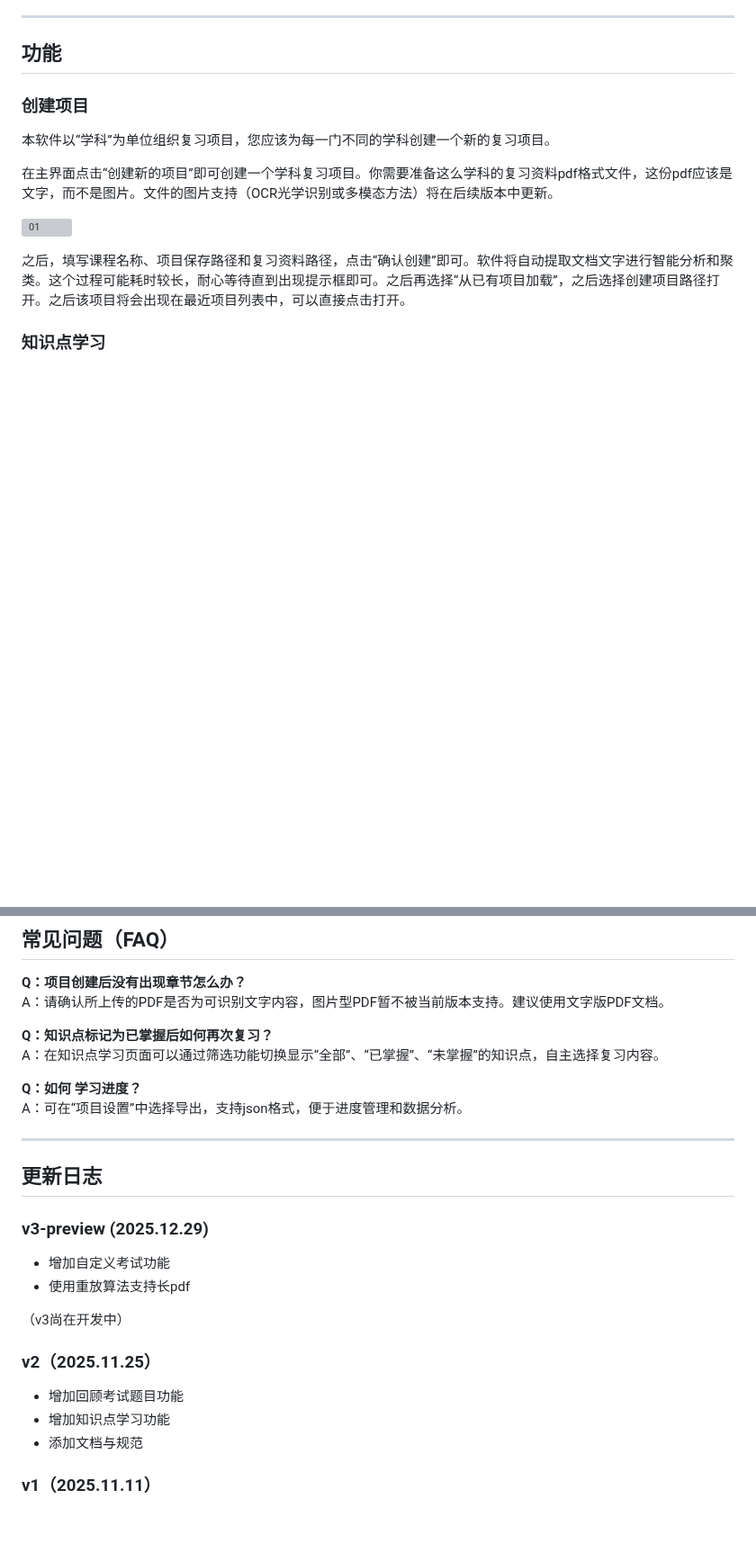
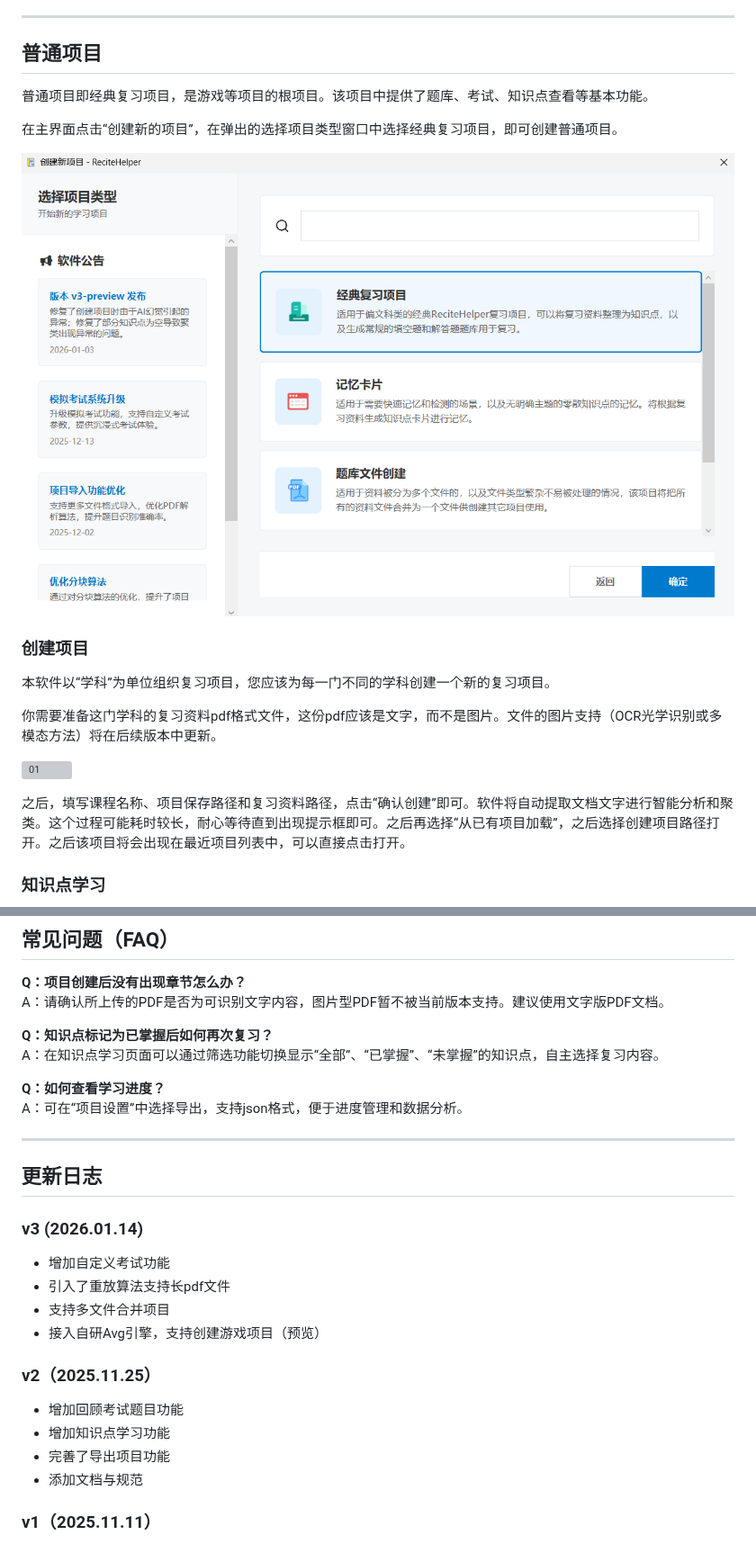
Before and after one commit to ArabidopsisDev/ReciteHelper, a Markdown page: Docs/manual-cn.md, 2 parts joined by grey strips. Shown at 90% size. Rendered like a GitHub page; pictures changed too: Docs/Resources/09-choose-classic.png (added); blank space fills up the shorter version; grey boxes are pictures that could not be loaded.

```diff
--- a/Docs/manual-cn.md
+++ b/Docs/manual-cn.md
@@ -30,11 +30,19 @@ ReciteHelper 是一款AI驱动的、旨在帮助用户高效记忆和复习知
 
 ---
 
-## 功能
+## 普通项目
+
+普通项目即经典复习项目，是游戏等项目的根项目。该项目中提供了题库、考试、知识点查看等基本功能。
+
+在主界面点击“创建新的项目”，在弹出的选择项目类型窗口中选择经典复习项目，即可创建普通项目。
+
+![09](Resources/09-choose-classic.png)
+
+
 ### 创建项目
 本软件以“学科”为单位组织复习项目，您应该为每一门不同的学科创建一个新的复习项目。
 
-在主界面点击“创建新的项目”即可创建一个学科复习项目。你需要准备这么学科的复习资料pdf格式文件，这份pdf应该是文字，而不是图片。文件的图片支持（OCR光学识别或多模态方法）将在后续版本中更新。
+你需要准备这门学科的复习资料pdf格式文件，这份pdf应该是文字，而不是图片。文件的图片支持（OCR光学识别或多模态方法）将在后续版本中更新。
 
 ![01](Resources//01-create-project-main.png)
 
@@ -88,22 +128,23 @@ A：请确认所上传的PDF是否为可识别文字内容，图片型PDF暂不
 **Q：知识点标记为已掌握后如何再次复习？**
 A：在知识点学习页面可以通过筛选功能切换显示“全部”、“已掌握”、“未掌握”的知识点，自主选择复习内容。
 
-**Q：如何
-学习进度？**
+**Q：如何查看学习进度？**
 A：可在“项目设置”中选择导出，支持json格式，便于进度管理和数据分析。
 
 ---
 
 ## 更新日志
-### v3-preview (2025.12.29)
+### v3 (2026.01.14)
 - 增加自定义考试功能
-- 使用重放算法支持长pdf
+- 引入了重放算法支持长pdf文件
+- 支持多文件合并项目
+- 接入自研Avg引擎，支持创建游戏项目（预览）
 
-（v3尚在开发中）
 
 ### v2（2025.11.25）
 - 增加回顾考试题目功能
 - 增加知识点学习功能
+- 完善了导出项目功能
 - 添加文档与规范
 
 
```
Also changed, not shown: other parts of Docs/manual-cn.md (+34 -2 lines), Docs/Resources/10-create-galgame.png (added), 1 other file.
